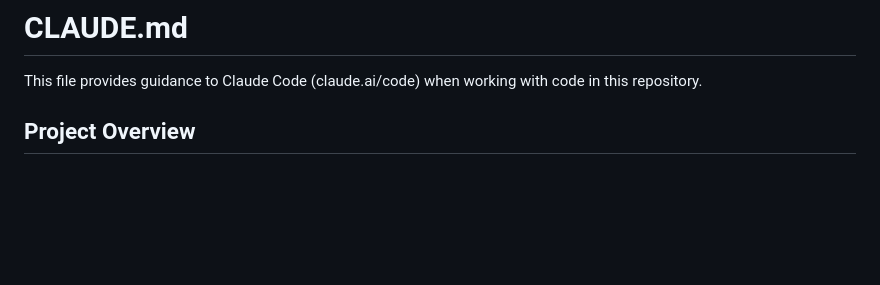
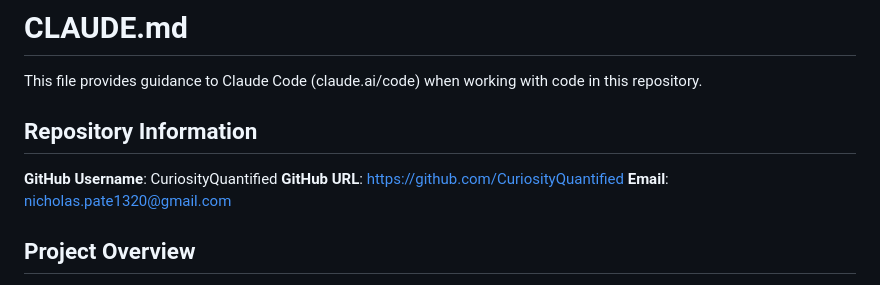
Before and after one commit to CuriosityQuantified/speed-read, a Markdown page: CLAUDE.md, the part around the change. GitHub-like rendering; blank space fills up the shorter version.

Commit message:
Update CLAUDE.md with repository information

```diff
--- a/CLAUDE.md
+++ b/CLAUDE.md
@@ -1,6 +1,12 @@
 # CLAUDE.md
 
 This file provides guidance to Claude Code (claude.ai/code) when working with code in this repository.
+
+## Repository Information
+
+**GitHub Username**: CuriosityQuantified
+**GitHub URL**: https://github.com/CuriosityQuantified
+**Email**: nicholas.pate1320@gmail.com
 
 ## Project Overview
 
```
